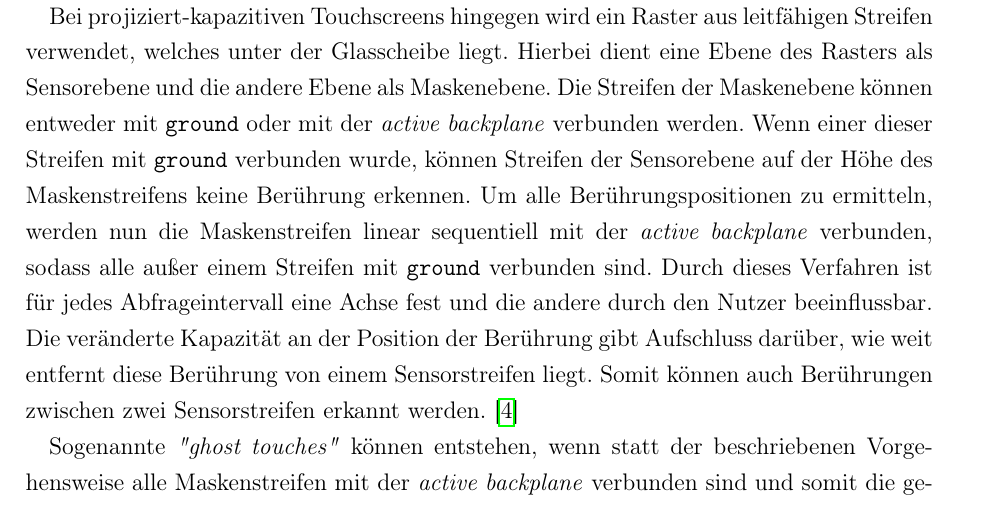
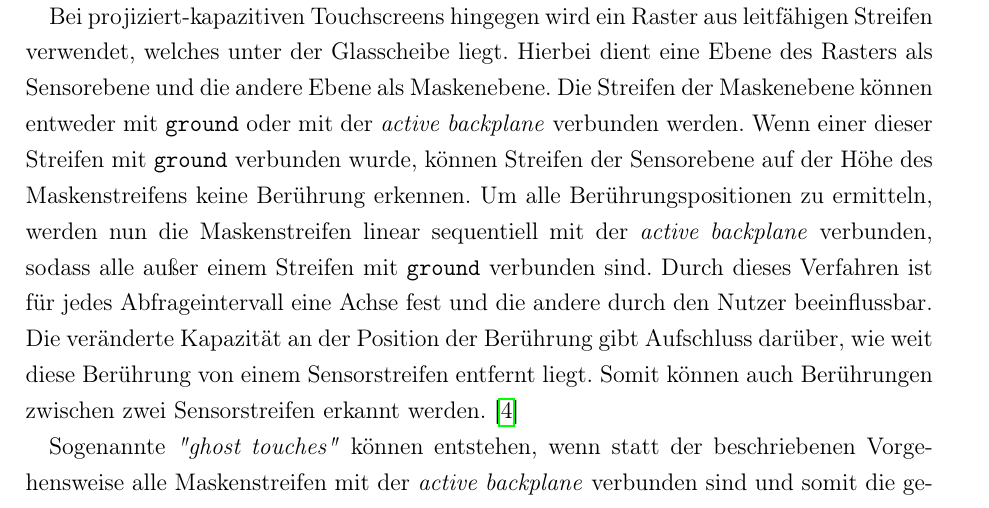
Before and after one commit to tim-ludwig/STM32-Touchscreen, a LaTeX document (TeX/Projektarbeit/Projektarbeit.tex, which reads TeX/Projektarbeit/sections/touchscreen-physics.tex): part of page 5 of 12, cut so that both start at the same text. Compiled offline with pdfLaTeX.

Commit message:
Wortdreher…

```diff
--- a/TeX/Projektarbeit/sections/touchscreen-physics.tex
+++ b/TeX/Projektarbeit/sections/touchscreen-physics.tex
@@ -18,7 +18,7 @@ Die Streifen der Maskenebene können entweder mit \texttt{ground} oder mit der \
 Wenn einer dieser Streifen mit \texttt{ground} verbunden wurde, können Streifen der Sensorebene auf der Höhe des Maskenstreifens keine Berührung erkennen.
 Um alle Berührungspositionen zu ermitteln, werden nun die Maskenstreifen linear sequentiell mit der \textit{active backplane} verbunden, sodass alle außer einem Streifen mit \texttt{ground} verbunden sind.
 Durch dieses Verfahren ist für jedes Abfrageintervall eine Achse fest und die andere durch den Nutzer beeinflussbar.
-Die veränderte Kapazität an der Position der Berührung gibt Aufschluss darüber, wie weit entfernt diese Berührung von einem Sensorstreifen liegt.
+Die veränderte Kapazität an der Position der Berührung gibt Aufschluss darüber, wie weit diese Berührung von einem Sensorstreifen entfernt liegt.
 Somit können auch Berührungen zwischen zwei Sensorstreifen erkannt werden.
 \cite{ts-self_capacitive_multitouch}
 
```
